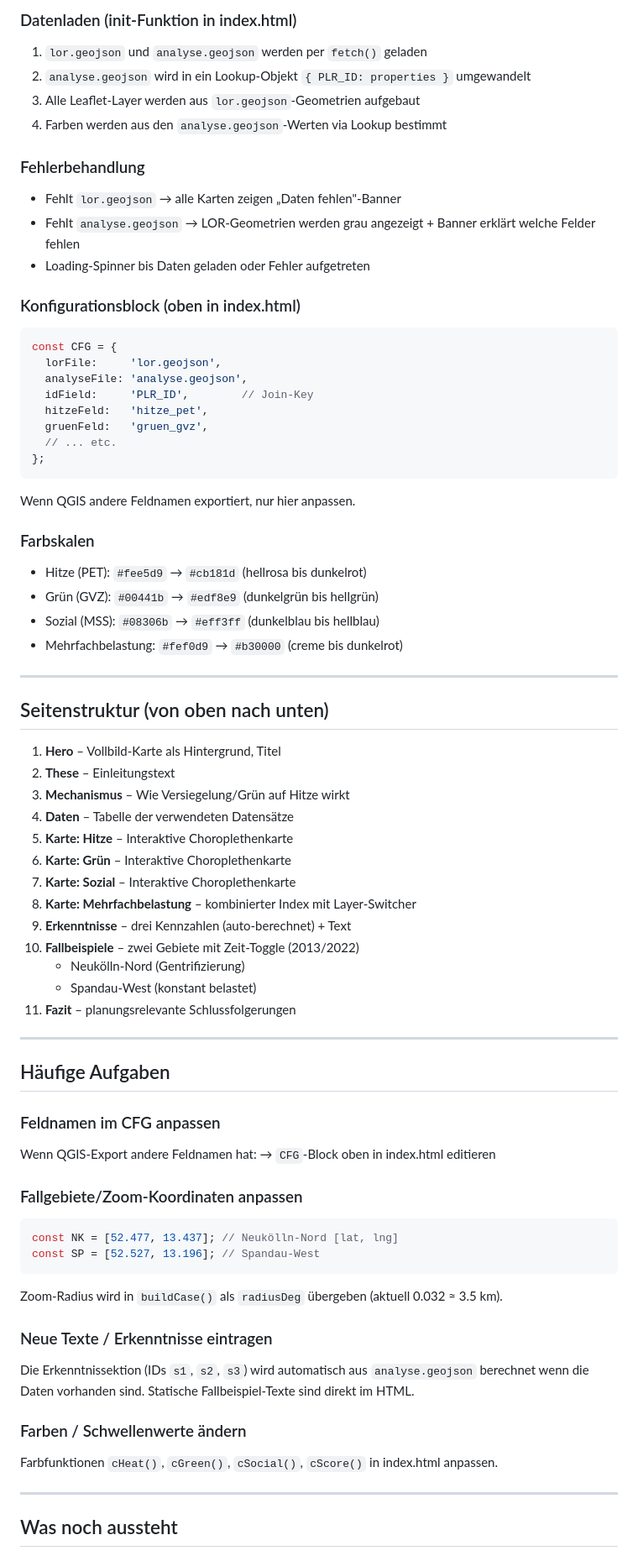
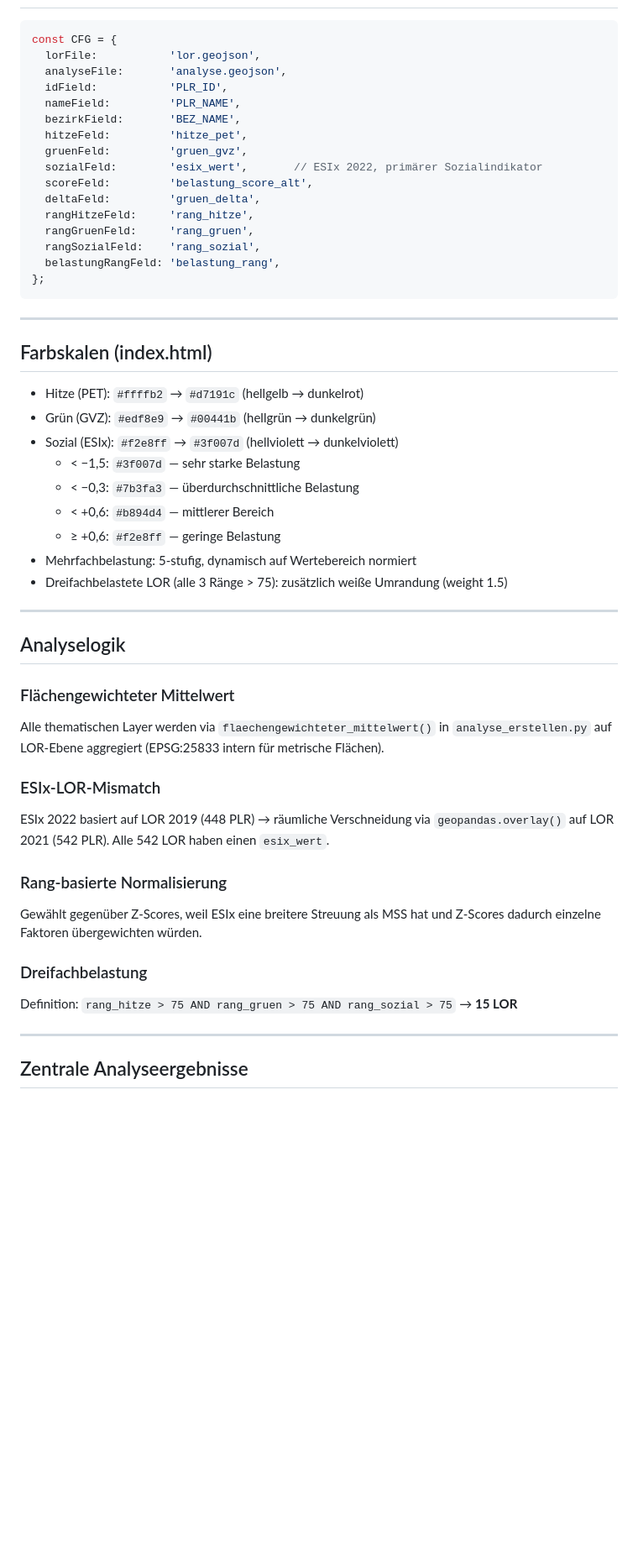
Before and after one commit to conner-rennoc/SozialKlima_Berlin, a Markdown page: CLAUDE.md, the part around one of its changes. Shown at 84% size. GitHub-like rendering; blank space fills up the shorter version.

````diff
--- a/CLAUDE.md
+++ b/CLAUDE.md
@@ -65,74 +76,54 @@ Wird aus QGIS exportiert nachdem die Zonenstatistik-Analyse abgeschlossen ist.
 
-### Datenladen (init-Funktion in index.html)
-1. `lor.geojson` und `analyse.geojson` werden per `fetch()` geladen
-2. `analyse.geojson` wird in ein Lookup-Objekt `{ PLR_ID: properties }` umgewandelt
-3. Alle Leaflet-Layer werden aus `lor.geojson`-Geometrien aufgebaut
-4. Farben werden aus den `analyse.geojson`-Werten via Lookup bestimmt
-
-### Fehlerbehandlung
-- Fehlt `lor.geojson` → alle Karten zeigen „Daten fehlen"-Banner
-- Fehlt `analyse.geojson` → LOR-Geometrien werden grau angezeigt + Banner erklärt welche Felder fehlen
-- Loading-Spinner bis Daten geladen oder Fehler aufgetreten
-
-### Konfigurationsblock (oben in index.html)
 ```javascript
 const CFG = {
-  lorFile:     'lor.geojson',
-  analyseFile: 'analyse.geojson',
-  idField:     'PLR_ID',        // Join-Key
-  hitzeFeld:   'hitze_pet',
-  gruenFeld:   'gruen_gvz',
-  // ... etc.
+  lorFile:           'lor.geojson',
+  analyseFile:       'analyse.geojson',
+  idField:           'PLR_ID',
+  nameField:         'PLR_NAME',
+  bezirkField:       'BEZ_NAME',
+  hitzeFeld:         'hitze_pet',
+  gruenFeld:         'gruen_gvz',
+  sozialFeld:        'esix_wert',       // ESIx 2022, primärer Sozialindikator
+  scoreFeld:         'belastung_score_alt',
+  deltaFeld:         'gruen_delta',
+  rangHitzeFeld:     'rang_hitze',
+  rangGruenFeld:     'rang_gruen',
+  rangSozialFeld:    'rang_sozial',
+  belastungRangFeld: 'belastung_rang',
 };
 ```
-Wenn QGIS andere Feldnamen exportiert, nur hier anpassen.
-
-### Farbskalen
-- Hitze (PET): `#fee5d9` → `#cb181d` (hellrosa bis dunkelrot)
-- Grün (GVZ): `#00441b` → `#edf8e9` (dunkelgrün bis hellgrün)
-- Sozial (MSS): `#08306b` → `#eff3ff` (dunkelblau bis hellblau)
-- Mehrfachbelastung: `#fef0d9` → `#b30000` (creme bis dunkelrot)
 
 ---
 
-## Seitenstruktur (von oben nach unten)
+## Farbskalen (index.html)
 
-1. **Hero** – Vollbild-Karte als Hintergrund, Titel
-2. **These** – Einleitungstext
-3. **Mechanismus** – Wie Versiegelung/Grün auf Hitze wirkt
-4. **Daten** – Tabelle der verwendeten Datensätze
-5. **Karte: Hitze** – Interaktive Choroplethenkarte
-6. **Karte: Grün** – Interaktive Choroplethenkarte
-7. **Karte: Sozial** – Interaktive Choroplethenkarte
-8. **Karte: Mehrfachbelastung** – kombinierter Index mit Layer-Switcher
-9. **Erkenntnisse** – drei Kennzahlen (auto-berechnet) + Text
-10. **Fallbeispiele** – zwei Gebiete mit Zeit-Toggle (2013/2022)
-    - Neukölln-Nord (Gentrifizierung)
-    - Spandau-West (konstant belastet)
-11. **Fazit** – planungsrelevante Schlussfolgerungen
+- Hitze (PET): `#ffffb2` → `#d7191c` (hellgelb → dunkelrot)
+- Grün (GVZ): `#edf8e9` → `#00441b` (hellgrün → dunkelgrün)
+- Sozial (ESIx): `#f2e8ff` → `#3f007d` (hellviolett → dunkelviolett)
+  - < −1,5: `#3f007d` — sehr starke Belastung
+  - < −0,3: `#7b3fa3` — überdurchschnittliche Belastung
+  - < +0,6: `#b894d4` — mittlerer Bereich
+  - ≥ +0,6: `#f2e8ff` — geringe Belastung
+- Mehrfachbelastung: 5-stufig, dynamisch auf Wertebereich normiert
+- Dreifachbelastete LOR (alle 3 Ränge > 75): zusätzlich weiße Umrandung (weight 1.5)
 
 ---
 
-## Häufige Aufgaben
+## Analyselogik
 
-### Feldnamen im CFG anpassen
-Wenn QGIS-Export andere Feldnamen hat:
-→ `CFG`-Block oben in index.html editieren
+### Flächengewichteter Mittelwert
+Alle thematischen Layer werden via `flaechengewichteter_mittelwert()` in `analyse_erstellen.py` auf LOR-Ebene aggregiert (EPSG:25833 intern für metrische Flächen).
 
-### Fallgebiete/Zoom-Koordinaten anpassen
-```javascript
-const NK = [52.477, 13.437]; // Neukölln-Nord [lat, lng]
-const SP = [52.527, 13.196]; // Spandau-West
-```
-Zoom-Radius wird in `buildCase()` als `radiusDeg` übergeben (aktuell 0.032 ≈ 3.5 km).
+### ESIx-LOR-Mismatch
+ESIx 2022 basiert auf LOR 2019 (448 PLR) → räumliche Verschneidung via `geopandas.overlay()` auf LOR 2021 (542 PLR). Alle 542 LOR haben einen `esix_wert`.
 
-### Neue Texte / Erkenntnisse eintragen
-Die Erkenntnissektion (IDs `s1`, `s2`, `s3`) wird automatisch aus `analyse.geojson` berechnet wenn die Daten vorhanden sind. Statische Fallbeispiel-Texte sind direkt im HTML.
+### Rang-basierte Normalisierung
+Gewählt gegenüber Z-Scores, weil ESIx eine breitere Streuung als MSS hat und Z-Scores dadurch einzelne Faktoren übergewichten würden.
 
-### Farben / Schwellenwerte ändern
-Farbfunktionen `cHeat()`, `cGreen()`, `cSocial()`, `cScore()` in index.html anpassen.
+### Dreifachbelastung
+Definition: `rang_hitze > 75 AND rang_gruen > 75 AND rang_sozial > 75` → **15 LOR**
 
 ---
 
-## Was noch aussteht
+## Zentrale Analyseergebnisse
 
````
Also changed, not shown: other parts of CLAUDE.md (+69 -41 lines), README.md (+103 -61 lines).
